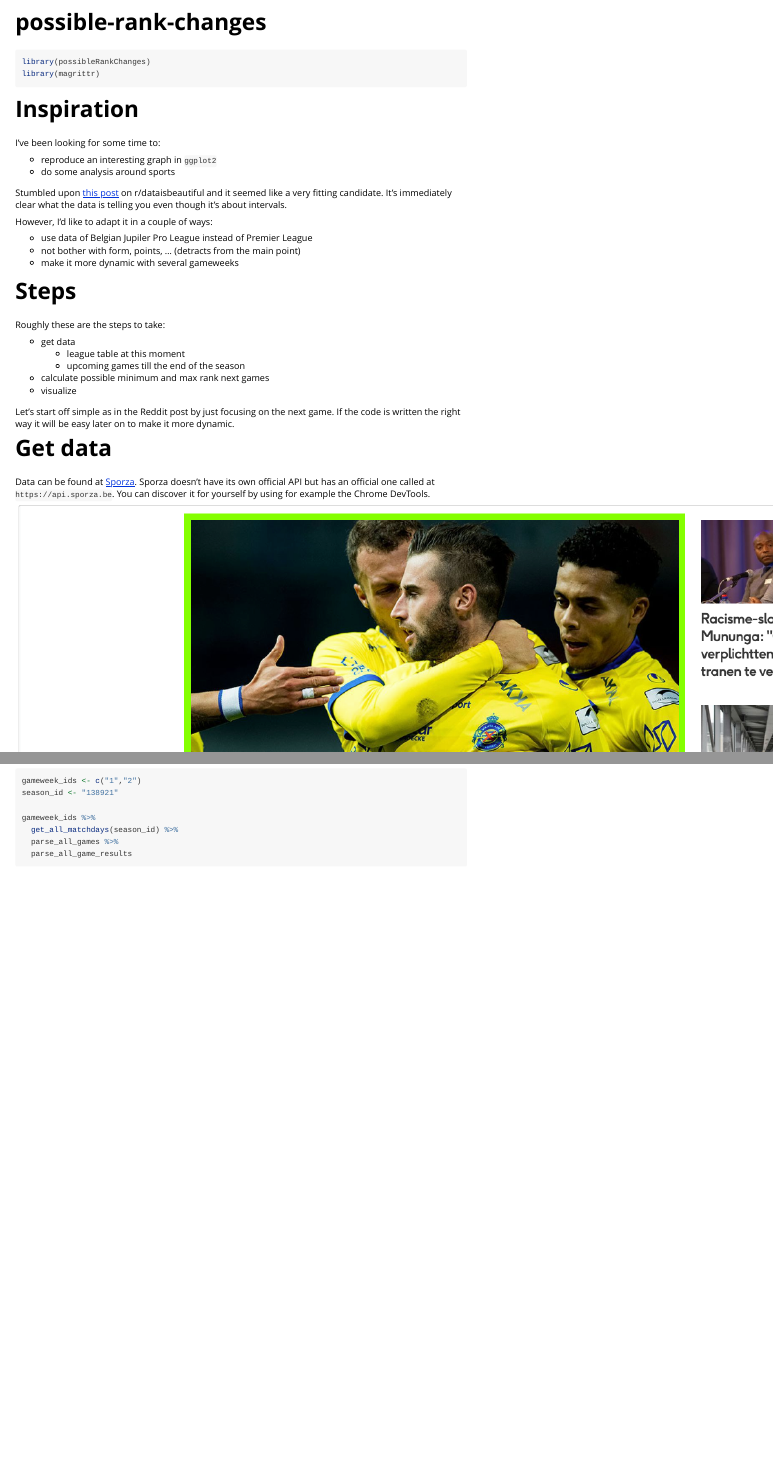
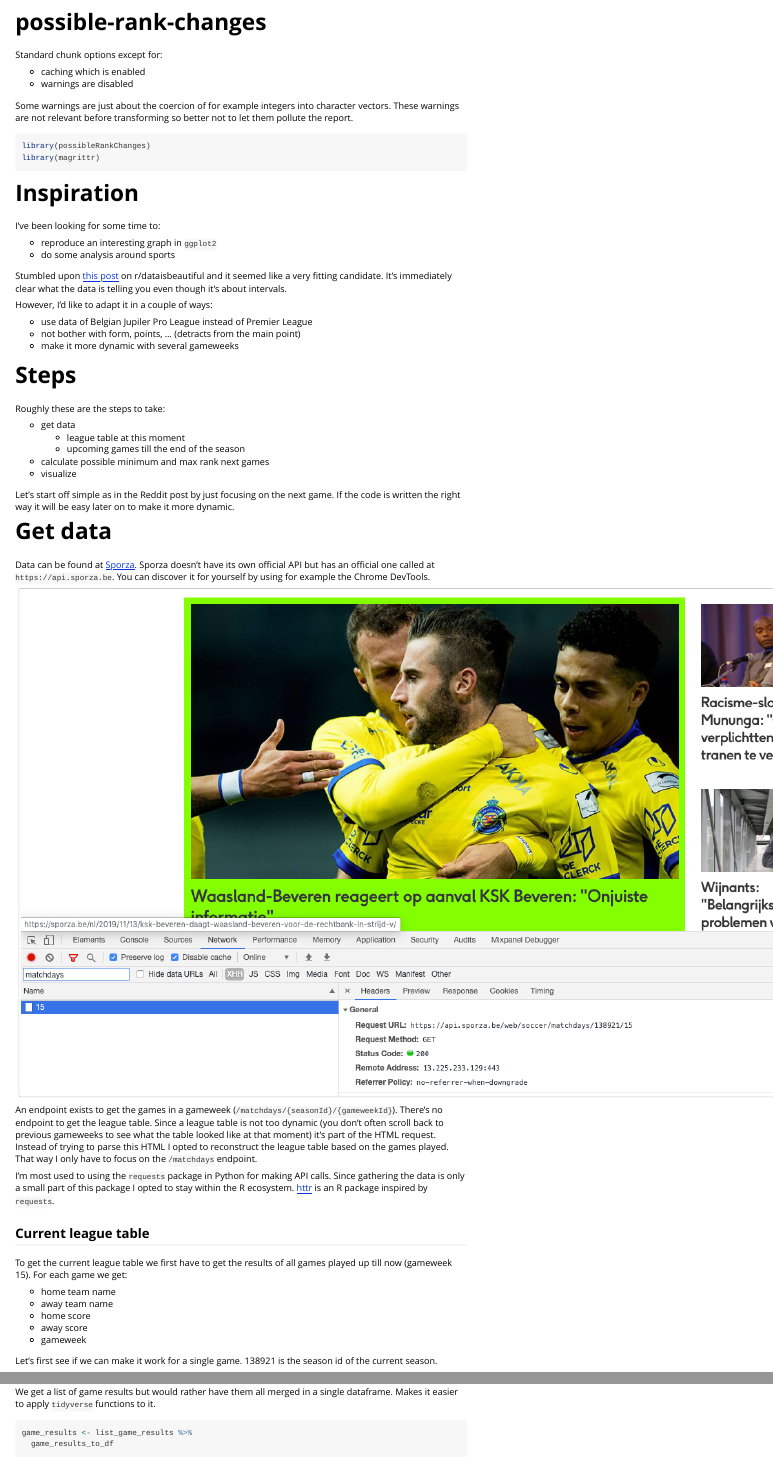
Before and after one commit to IsaacVerm/possibleRankChanges, an R Markdown document (vignettes/possible-rank-changes.Rmd): the page in a window 1100 px wide, from its top, and a second part further down, joined at a grey line. Rendered offline with R 4.5, knitr and Pandoc, with nearby package versions; some code elsewhere in the file could not run offline; common packages that the code uses without loading them are loaded.

````diff
--- a/R/create-league-table.R
+++ b/R/create-league-table.R
@@ -0,0 +1,3 @@
+game_results_to_df <- function(game_results) {
+  dplyr::bind_rows(game_results)
+}
--- a/R/get-data-sporza.R
+++ b/R/get-data-sporza.R
@@ -22,3 +22,4 @@
     purrr::flatten()
 }
 
+game_took_place <- function(game) {
@@ -30,3 +31,9 @@
+    data.frame(home_team = game$homeTeam$name,
+               away_team = game$awayTeam$name,
+               home_score = game$homeScore,
+               away_score = game$awayScore,
+               gameweek = game$roundNr)
+  }
 }
 
 parse_all_game_results <- function(games) {
--- a/vignettes/possible-rank-changes.Rmd
+++ b/vignettes/possible-rank-changes.Rmd
@@ -7,5 +7,12 @@
   %\VignetteEncoding{UTF-8}
 ---
 
+Standard chunk options except for:
+
+- caching which is enabled
+- warnings are disabled
+
+Some warnings are just about the coercion of for example integers into character vectors. These warnings are not relevant before transforming so better not to let them pollute the report.
+
 ```{r, include = FALSE}
 knitr::opts_chunk$set(
@@ -64,6 +73,7 @@
 - away team name
 - home score
 - away score
+- gameweek
 
 Let's first see if we can make it work for a single game. 138921 is the season id of the current season.
 
@@ -88,4 +100,3 @@
 Functions containing `all` in their name are iterating functions. `parse_all_games` also flattens. If not we end up with a list of games within a list of responses. We don't care about this structure but just about the games themselves so it makes sense to [remove a level of hierarchy](https://purrr.tidyverse.org/reference/flatten.html).
 
 ```{r}
-gameweek_ids <- c("1","2")
@@ -98,0 +112 @@
+We get a list of game results but would rather have them all merged in a single dataframe. Makes it easier to apply `tidyverse` functions to it.
@@ -98,0 +115,3 @@
+game_results <- list_game_results %>%
+  game_results_to_df
+```
````
Also changed, not shown: R/get-data-sporza.R (8 more changed lines), vignettes/possible-rank-changes.Rmd (10 more changed lines), 2 other files.
